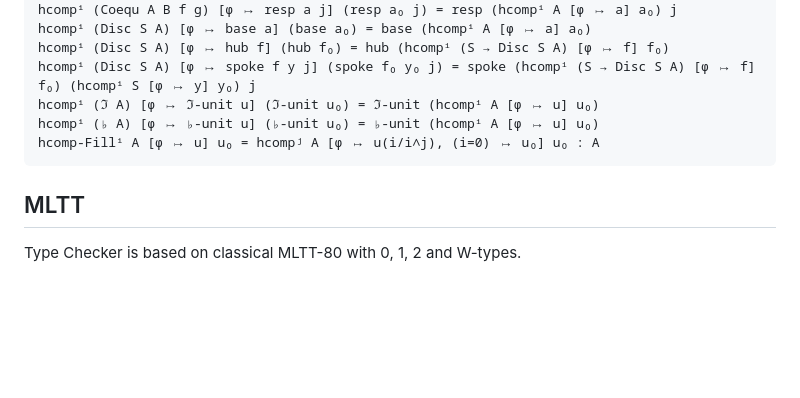
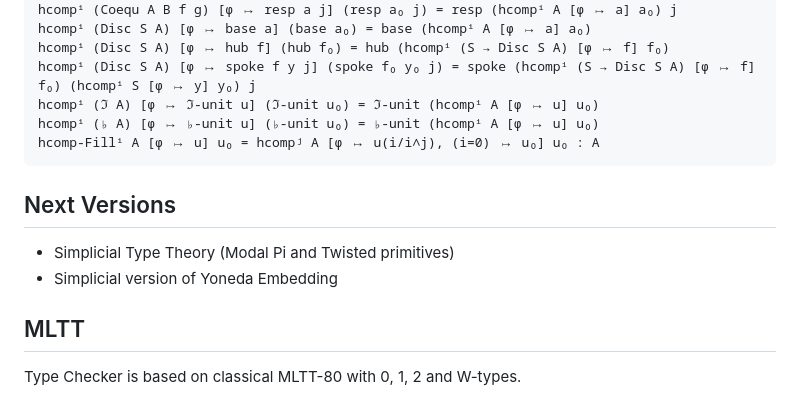
Before and after one commit to groupoid/anders, a Markdown page: README.md, the part around the change. Rendered like a GitHub page; blank space fills up the shorter version.

````diff
--- a/README.md
+++ b/README.md
@@ -161,6 +161,12 @@ hcompⁱ (♭ A) [φ ↦ ♭-unit u] (♭-unit u₀) = ♭-unit (hcompⁱ A [φ
 hсomp-Fillⁱ A [φ ↦ u] u₀ = hcompʲ A [φ ↦ u(i/i∧j), (i=0) ↦ u₀] u₀ : A
 ```
 
+Next Versions
+-------------
+
+* Simplicial Type Theory (Modal Pi and Twisted primitives)
+* Simplicial version of Yoneda Embedding
+
 MLTT
 ----
 
````
